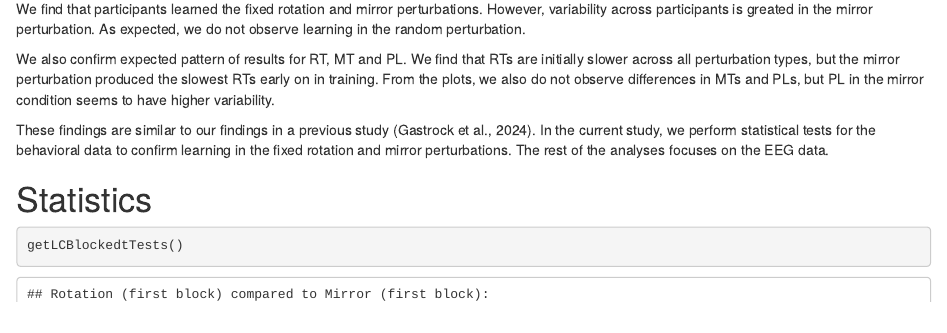
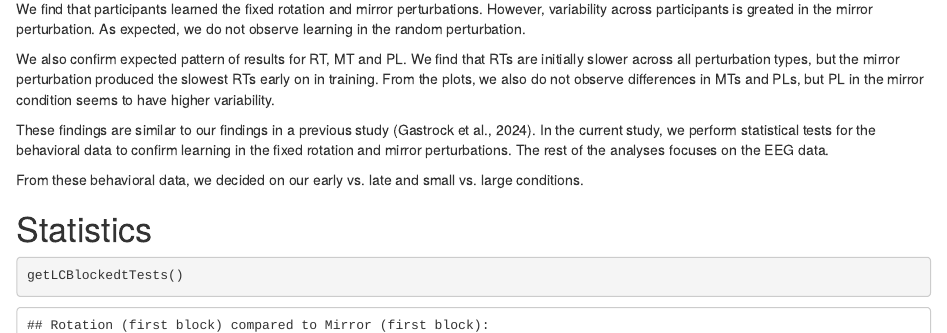
Before and after one commit to rgastrock/MirRevAdaptEEG, an R Markdown document (BehavioralAnalyses.Rmd): the page in a window 1100 px wide, from 900 px down. The pictures show the output file BehavioralAnalyses.html that the author committed with the source, opened offline.

Commit message:
wording updates to behavior ntbk

````diff
--- a/BehavioralAnalyses.Rmd
+++ b/BehavioralAnalyses.Rmd
@@ -27,6 +27,8 @@ We also confirm expected pattern of results for RT, MT and PL. We find that RTs
 
 These findings are similar to our findings in a previous study (Gastrock et al., 2024). In the current study, we perform statistical tests for the behavioral data to confirm learning in the fixed rotation and mirror perturbations. The rest of the analyses focuses on the EEG data.
 
+From these behavioral data, we decided on our early vs. late and small vs. large conditions.
+
 # Statistics
 
 ```{r}
````
Also changed, not shown: BehavioralAnalyses.html.
